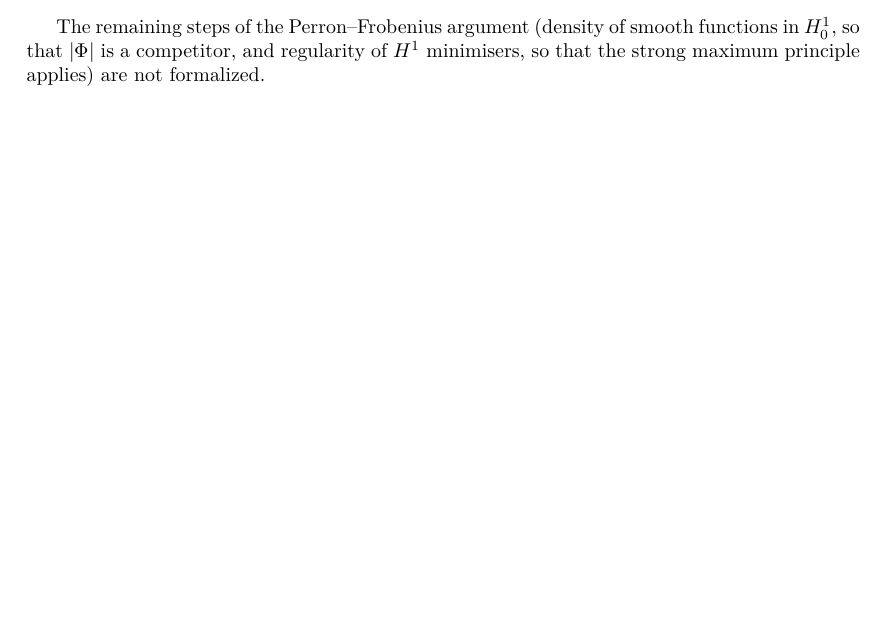
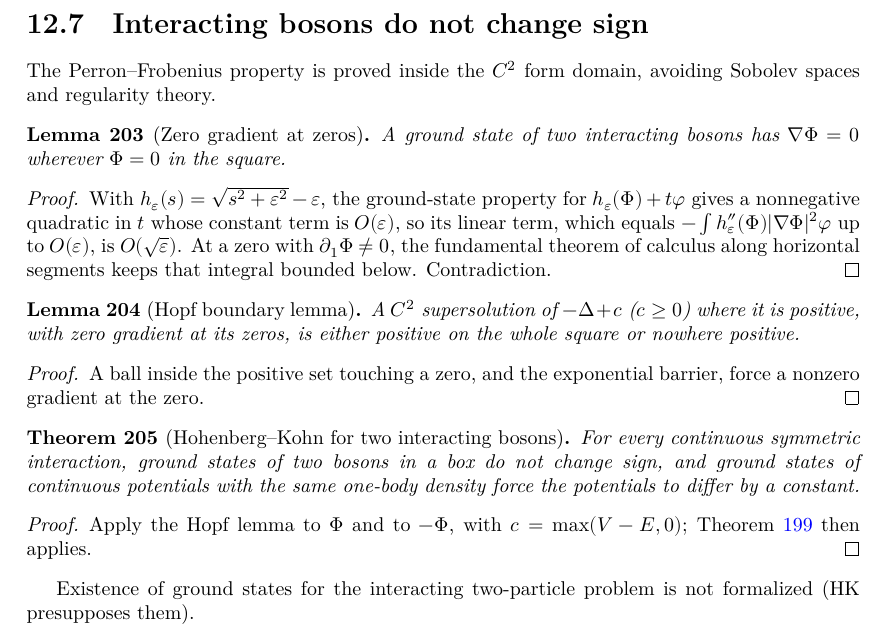
Before and after one commit to hyllios/lean_dft, a LaTeX thesis (blueprint/src/print.tex, which reads blueprint/src/chapters/continuum.tex): part of page 40 of 40, cut at the place of the change, the shorter picture padded with empty space. Compiled offline with XeLaTeX.

Commit message:
Interacting bosons do not change sign: unconditional two-boson HK
Pair/Nodal: a ground state of two interacting bosons has zero gradient at
its zeros (competitors sqrt(Phi^2+eps^2) - eps + t phi in the C^2 domain;
explicit eps-bounds and an FTC lower bound along slices). Pair/Hopf: a
supersolution positive somewhere with zero gradient at its zeros is positive
everywhere (Hopf boundary lemma). Pair/Sign: gs_sign and
hk_interacting_bosons, HK for every continuous symmetric interaction with no
assumption beyond the existence of ground states.

Co-Authored-By: Claude Opus 5.5 <noreply@anthropic.com>

```diff
--- a/blueprint/src/chapters/continuum.tex
+++ b/blueprint/src/chapters/continuum.tex
@@ -355,5 +355,51 @@ transform).
   $|f|$ as $\sqrt{f^2+\varepsilon^2}$ and dominated convergence.
 \end{proof}
 
-The remaining steps of the Perron--Frobenius argument (density of smooth functions in $H^1_0$, so that $|\Phi|$ is
-a competitor, and regularity of $H^1$ minimisers, so that the strong maximum principle applies) are not formalized.
+\section{Interacting bosons do not change sign}
+
+The Perron--Frobenius property is proved inside the $C^2$ form domain, avoiding Sobolev spaces and regularity
+theory.
+
+\begin{lemma}[Zero gradient at zeros]
+  \label{lem:nodal}
+  \lean{DFT.Continuum.Pair.hε, DFT.Continuum.Pair.kε, DFT.Continuum.Pair.k2, DFT.Continuum.Pair.sqrt_pos_eps, DFT.Continuum.Pair.sq_sqrt_eps, DFT.Continuum.Pair.hasDerivAt_sq_eps, DFT.Continuum.Pair.hasDerivAt_hε, DFT.Continuum.Pair.hasDerivAt_kε, DFT.Continuum.Pair.contDiff_sq_eps, DFT.Continuum.Pair.contDiff_hε, DFT.Continuum.Pair.contDiff_kε, DFT.Continuum.Pair.hε_zero, DFT.Continuum.Pair.k2_pos, DFT.Continuum.Pair.continuous_k2, DFT.Continuum.Pair.abs_le_sqrt_eps, DFT.Continuum.Pair.eps_le_sqrt_eps, DFT.Continuum.Pair.sqrt_eps_le, DFT.Continuum.Pair.abs_kε_le, DFT.Continuum.Pair.kε_sq_le, DFT.Continuum.Pair.kε_ge_half, DFT.Continuum.Pair.kε_le_neg_half, DFT.Continuum.Pair.abs_hε_sq_sub, DFT.Continuum.Pair.abs_hε_sub, DFT.Continuum.Pair.fderiv_comp_apply, DFT.Continuum.Pair.fderiv_mul_apply, DFT.Continuum.Pair.discr_le, DFT.Continuum.Pair.Rf, DFT.Continuum.Pair.Rf_eq, DFT.Continuum.Pair.Rf_nonneg, DFT.Continuum.Pair.Rf_expand, DFT.Continuum.Pair.Rf_self, DFT.Continuum.Pair.Rf_EL, DFT.Continuum.Pair.hΦ_mem, DFT.Continuum.Pair.g_mem, DFT.Continuum.Pair.fderiv_hΦ, DFT.Continuum.Pair.fderiv_g, DFT.Continuum.Pair.slice_lower, DFT.Continuum.Pair.dist_le_of_abs, DFT.Continuum.Pair.box_data, DFT.Continuum.Pair.box_integral, DFT.Continuum.Pair.isGS_neg_pair, DFT.Continuum.Pair.final_arith, DFT.Continuum.Pair.no_pos_d1, DFT.Continuum.Pair.grad_zero_at_zero}
+  \leanok
+  \uses{lem:pair_strong, thm:hk_pair}
+  A ground state of two interacting bosons has $\nabla\Phi=0$ wherever $\Phi=0$ in the square.
+\end{lemma}
+\begin{proof}
+  \leanok
+  With $h_\varepsilon(s)=\sqrt{s^2+\varepsilon^2}-\varepsilon$, the ground-state property for
+  $h_\varepsilon(\Phi)+t\varphi$ gives a nonnegative quadratic in $t$ whose constant term is $O(\varepsilon)$, so its
+  linear term, which equals $-\int h_\varepsilon''(\Phi)|\nabla\Phi|^2\varphi$ up to $O(\varepsilon)$, is
+  $O(\sqrt\varepsilon)$. At a zero with $\partial_1\Phi\ne0$, the fundamental theorem of calculus along horizontal
+  segments keeps that integral bounded below. Contradiction.
+\end{proof}
+
+\begin{lemma}[Hopf boundary lemma]
+  \label{lem:hopf}
+  \lean{DFT.Continuum.Pair.eu_segment, DFT.Continuum.Pair.exists_zero_segment, DFT.Continuum.Pair.fderiv_eq_zero_of_d, DFT.Continuum.Pair.local_nonpos, DFT.Continuum.Pair.pos_or_nonpos}
+  \leanok
+  \uses{thm:strong_max}
+  A $C^2$ supersolution of $-\Delta+c$ ($c\ge0$) where it is positive, with zero gradient at its zeros, is either
+  positive on the whole square or nowhere positive.
+\end{lemma}
+\begin{proof}
+  \leanok
+  A ball inside the positive set touching a zero, and the exponential barrier, force a nonzero gradient at the zero.
+\end{proof}
+
+\begin{theorem}[Hohenberg--Kohn for two interacting bosons]
+  \label{thm:hk_interacting_bosons}
+  \lean{DFT.Continuum.Pair.gs_pos_or_nonpos, DFT.Continuum.Pair.gs_sign, DFT.Continuum.Pair.hk_interacting_bosons}
+  \leanok
+  \uses{lem:nodal, lem:hopf, thm:hk_bosons}
+  For every continuous symmetric interaction, ground states of two bosons in a box do not change sign, and ground
+  states of continuous potentials with the same one-body density force the potentials to differ by a constant.
+\end{theorem}
+\begin{proof}
+  \leanok
+  Apply the Hopf lemma to $\Phi$ and to $-\Phi$, with $c=\max(V-E,0)$; Theorem~\ref{thm:hk_bosons} then applies.
+\end{proof}
+
+Existence of ground states for the interacting two-particle problem is not formalized (HK presupposes them).
```
Also changed, not shown: README.md, 4 other files.
